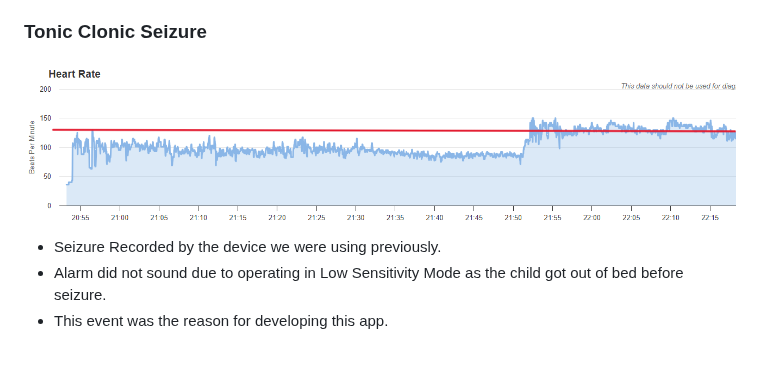
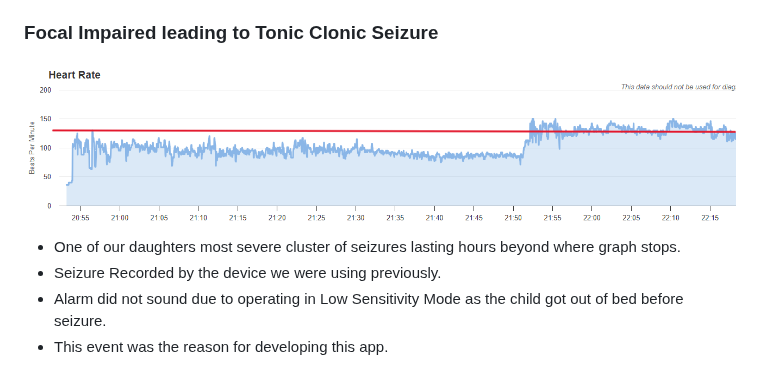
Before and after one commit to Farmer-Eds-Shed/Heart-Rate-Alarm, a Markdown page: README.md, the part around the change. Drawn GitHub-style.

Commit message:
add tonic clonic seizure graph to readme

```diff
--- a/README.md
+++ b/README.md
@@ -83,10 +83,11 @@ Some devices may require more drastic steps - see: https://dontkillmyapp.com/
   - Lasted several minuets with a long recovery with nausea and vomiting.
   - Child seemed OK for first couple of alarms but heartrate was increasing with each one.
 
-### Tonic Clonic Seizure
+### Focal Impaired leading to Tonic Clonic Seizure
 
 <img src="./Grafana/Tonic_Clonic.png" alt="drawing" style="width:600px;"/>
 
+  - One of our daughters most severe cluster of seizures lasting hours beyond where graph stops.
   - Seizure Recorded by the device we were using previously.
   - Alarm did not sound due to operating in Low Sensitivity Mode as the child got out of bed before seizure.
   - This event was the reason for developing this app.
```
